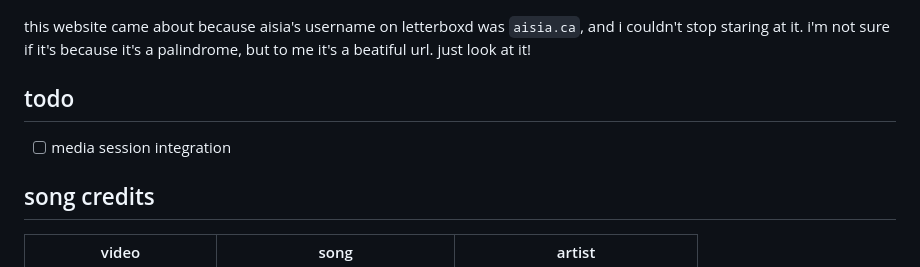
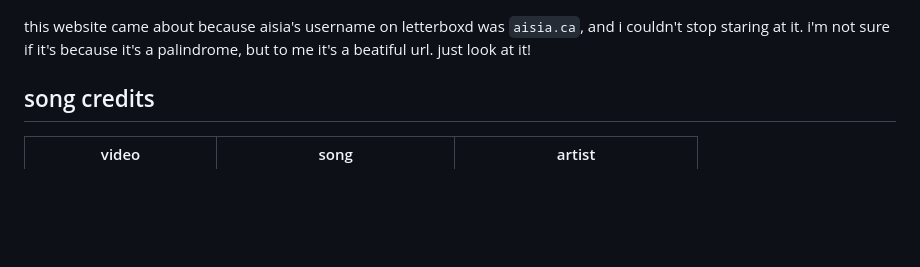
Before and after one commit to braxtonhall/aisia.ca, a Markdown page: README.md, the part around the change. GitHub-like rendering; blank space fills up the shorter version.

```diff
--- a/README.md
+++ b/README.md
@@ -6,10 +6,6 @@ this is a handmade website, for my friend aisia
 
 this website came about because aisia's username on letterboxd was `aisia.ca`, and i couldn't stop staring at it.
 i'm not sure if it's because it's a palindrome, but to me it's a beatiful url. just look at it!
-
-## todo
-
-- [ ] media session integration
 
 ## song credits
 
```
